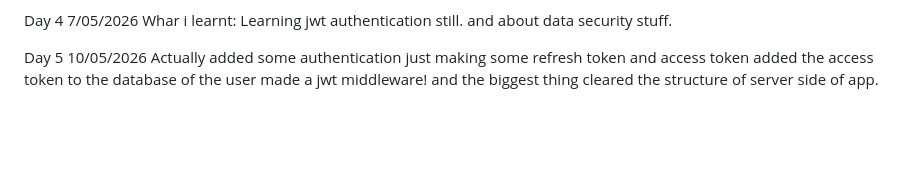
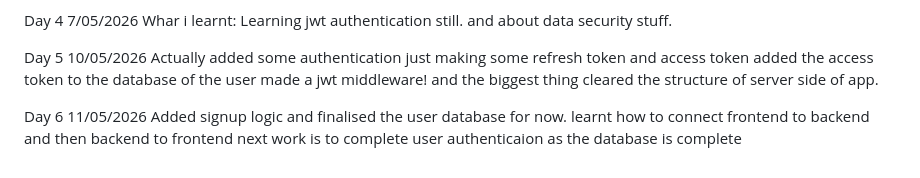
Before and after one commit to SamarthMathur-ai/Note_App_2, a Markdown page: README.md, the part around the change. Rendered like a GitHub page; blank space fills up the shorter version.

```diff
--- a/README.md
+++ b/README.md
@@ -80,3 +80,9 @@ Actually added some authentication just making some refresh token and access tok
 added the access token to the database of the user
 made a jwt middleware!
 and the biggest thing cleared the structure of server side of app.
+
+
+Day 6 11/05/2026
+Added signup logic and finalised the user database for now.
+learnt how to connect frontend to backend and then backend to frontend
+next work is to complete user authenticaion as the database is complete
```
